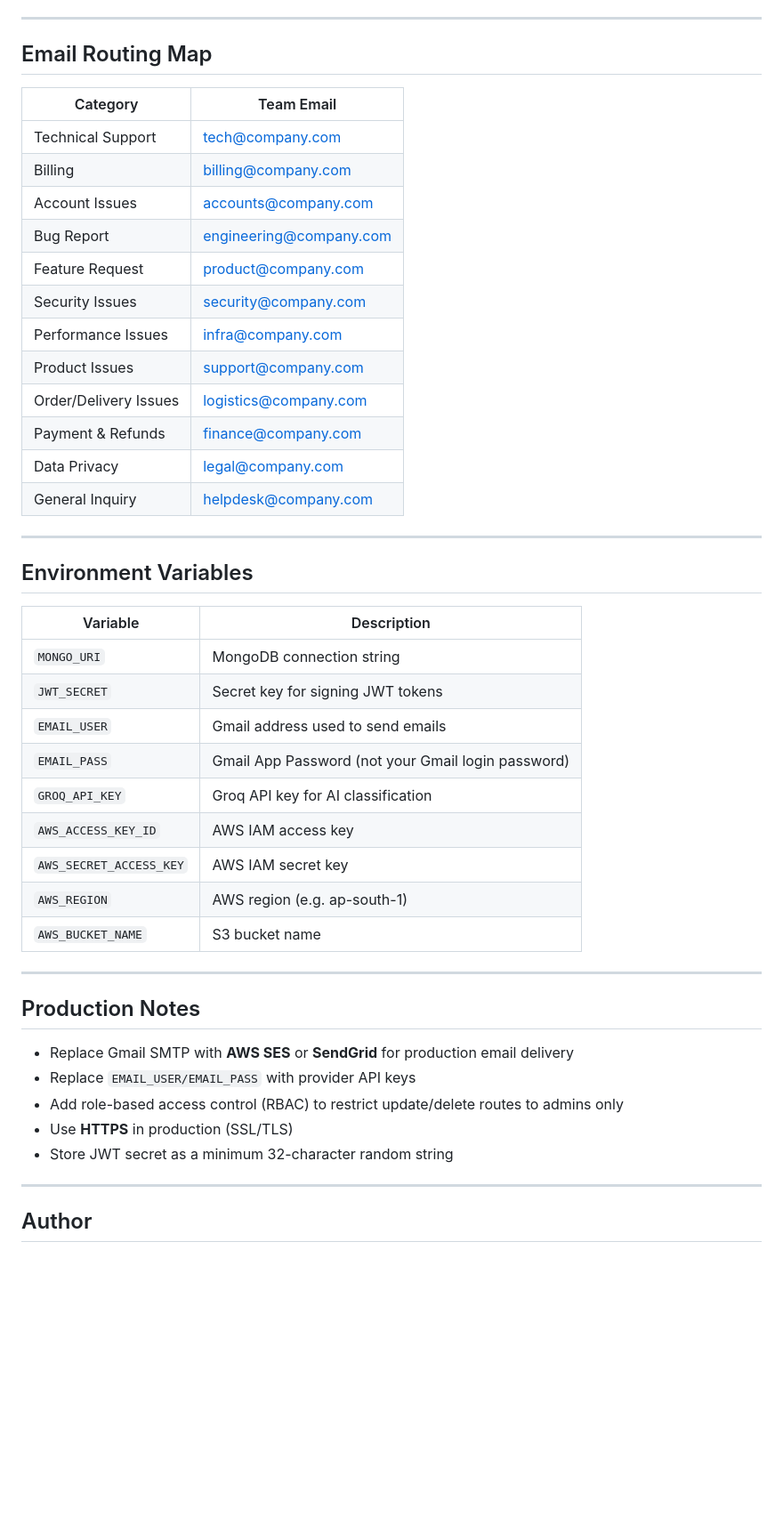
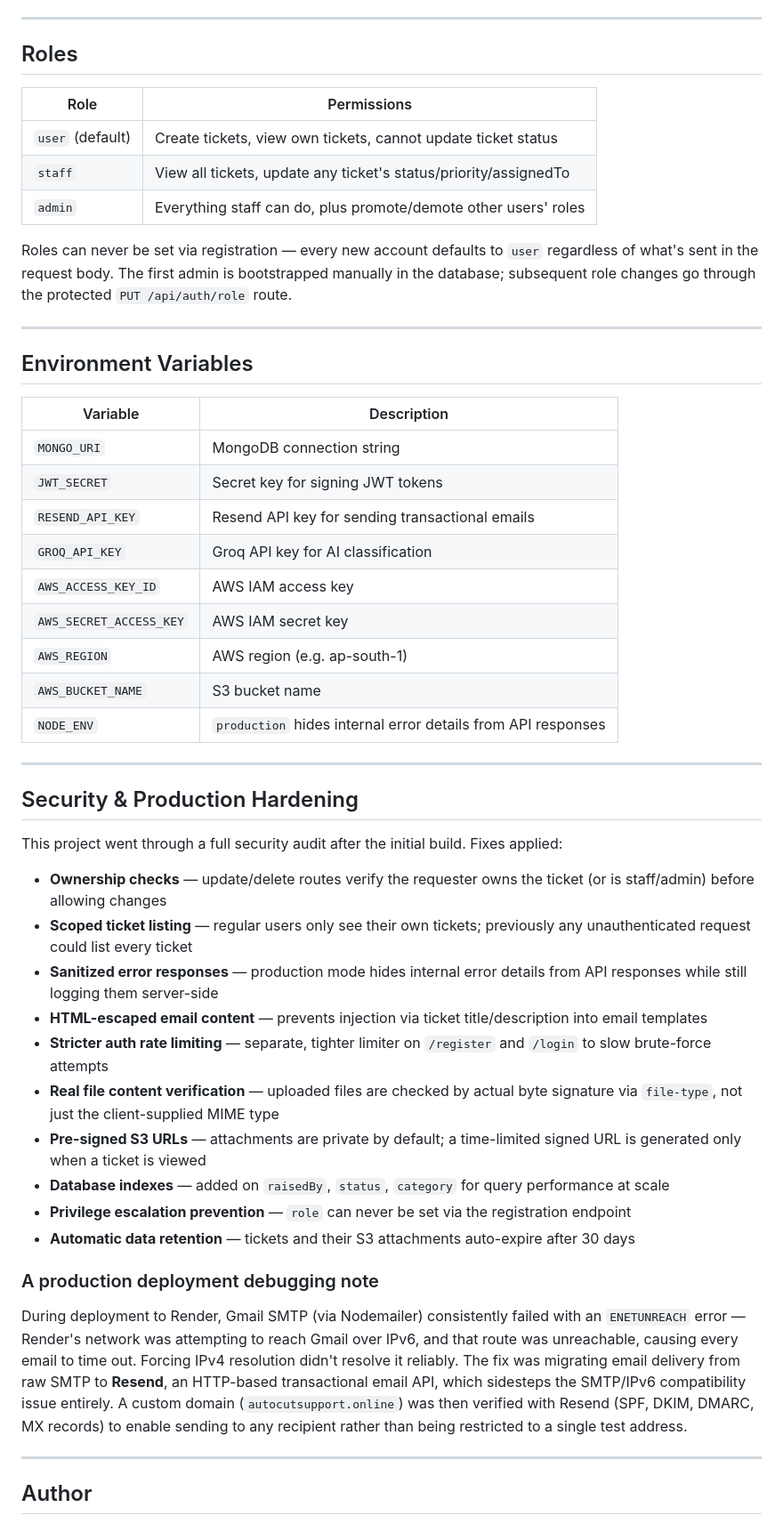
Before and after one commit to rushi-0/autocut-tickets-api, a Markdown page: README.md, the part around one of its changes. Shown at 89% size. GitHub-like rendering; blank space fills up the shorter version.

Commit message:
Revise README with updated features and security info
Updated README.md to reflect changes in features, tech stack, and security measures. Added live API link and modified email service details.

```diff
--- a/README.md
+++ b/README.md
@@ -172,22 +196,15 @@ Ticket metadata saved to AWS S3
 
 ---
 
-## Email Routing Map
+## Roles
 
-| Category | Team Email |
+| Role | Permissions |
 |---|---|
-| Technical Support | tech@company.com |
-| Billing | billing@company.com |
-| Account Issues | accounts@company.com |
-| Bug Report | engineering@company.com |
-| Feature Request | product@company.com |
-| Security Issues | security@company.com |
-| Performance Issues | infra@company.com |
-| Product Issues | support@company.com |
-| Order/Delivery Issues | logistics@company.com |
-| Payment & Refunds | finance@company.com |
-| Data Privacy | legal@company.com |
-| General Inquiry | helpdesk@company.com |
+| `user` (default) | Create tickets, view own tickets, cannot update ticket status |
+| `staff` | View all tickets, update any ticket's status/priority/assignedTo |
+| `admin` | Everything staff can do, plus promote/demote other users' roles |
+
+Roles can never be set via registration — every new account defaults to `user` regardless of what's sent in the request body. The first admin is bootstrapped manually in the database; subsequent role changes go through the protected `PUT /api/auth/role` route.
 
 ---
 
@@ -197,23 +214,34 @@ Ticket metadata saved to AWS S3
 |---|---|
 | `MONGO_URI` | MongoDB connection string |
 | `JWT_SECRET` | Secret key for signing JWT tokens |
-| `EMAIL_USER` | Gmail address used to send emails |
-| `EMAIL_PASS` | Gmail App Password (not your Gmail login password) |
+| `RESEND_API_KEY` | Resend API key for sending transactional emails |
 | `GROQ_API_KEY` | Groq API key for AI classification |
 | `AWS_ACCESS_KEY_ID` | AWS IAM access key |
 | `AWS_SECRET_ACCESS_KEY` | AWS IAM secret key |
 | `AWS_REGION` | AWS region (e.g. ap-south-1) |
 | `AWS_BUCKET_NAME` | S3 bucket name |
+| `NODE_ENV` | `production` hides internal error details from API responses |
 
 ---
 
-## Production Notes
+## Security & Production Hardening
 
-- Replace Gmail SMTP with **AWS SES** or **SendGrid** for production email delivery
-- Replace `EMAIL_USER/EMAIL_PASS` with provider API keys
-- Add role-based access control (RBAC) to restrict update/delete routes to admins only
-- Use **HTTPS** in production (SSL/TLS)
-- Store JWT secret as a minimum 32-character random string
+This project went through a full security audit after the initial build. Fixes applied:
+
+- **Ownership checks** — update/delete routes verify the requester owns the ticket (or is staff/admin) before allowing changes
+- **Scoped ticket listing** — regular users only see their own tickets; previously any unauthenticated request could list every ticket
+- **Sanitized error responses** — production mode hides internal error details from API responses while still logging them server-side
+- **HTML-escaped email content** — prevents injection via ticket title/description into email templates
+- **Stricter auth rate limiting** — separate, tighter limiter on `/register` and `/login` to slow brute-force attempts
+- **Real file content verification** — uploaded files are checked by actual byte signature via `file-type`, not just the client-supplied MIME type
+- **Pre-signed S3 URLs** — attachments are private by default; a time-limited signed URL is generated only when a ticket is viewed
+- **Database indexes** — added on `raisedBy`, `status`, `category` for query performance at scale
+- **Privilege escalation prevention** — `role` can never be set via the registration endpoint
+- **Automatic data retention** — tickets and their S3 attachments auto-expire after 30 days
+
+### A production deployment debugging note
+
+During deployment to Render, Gmail SMTP (via Nodemailer) consistently failed with an `ENETUNREACH` error — Render's network was attempting to reach Gmail over IPv6, and that route was unreachable, causing every email to time out. Forcing IPv4 resolution didn't resolve it reliably. The fix was migrating email delivery from raw SMTP to **Resend**, an HTTP-based transactional email API, which sidesteps the SMTP/IPv6 compatibility issue entirely. A custom domain (`autocutsupport.online`) was then verified with Resend (SPF, DKIM, DMARC, MX records) to enable sending to any recipient rather than being restricted to a single test address.
 
 ---
 
```
Also changed, not shown: other parts of README.md (+54 -30 lines).
